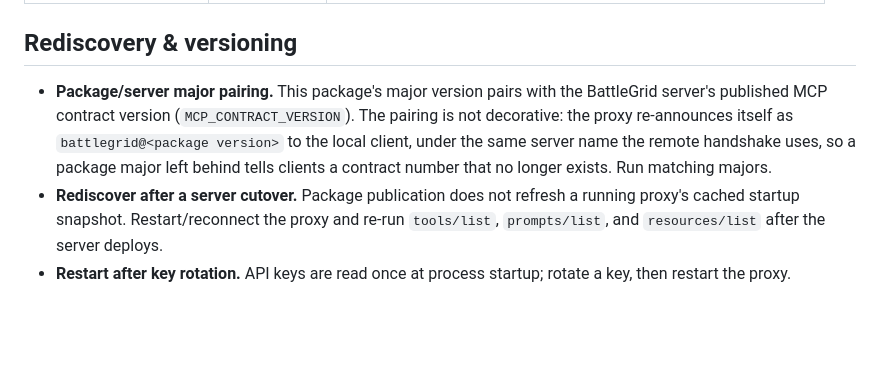
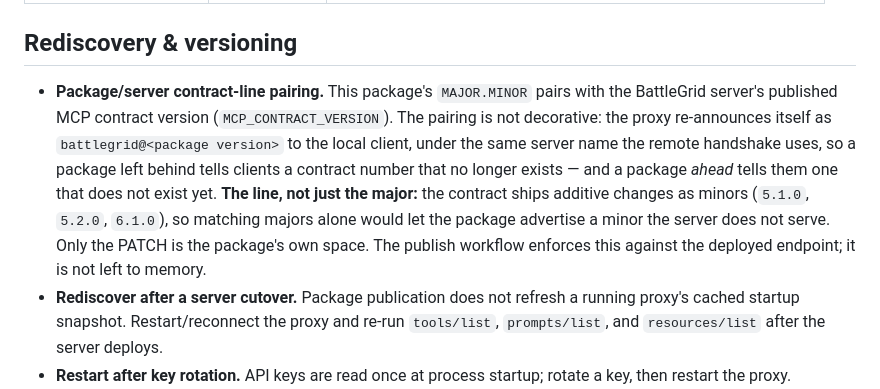
Before and after one commit to playbattlegrid/battlegrid-mcp, a Markdown page: README.md, the part around the change. Rendered like a GitHub page; blank space fills up the shorter version.

Commit message:
docs: state the pairing rule as the contract line, not the major
README.md:303 is the canonical statement of this package's pairing rule —
the sentence ticket #17 quoted, and the one the whole drift investigation was
built on. It still said "Run matching majors".

That is now the wrong rule, and wrong in the direction that matters. The
publish gate enforces the CONTRACT LINE (MAJOR.MINOR) precisely because
matching majors alone would let a proxy-only 9.1.0 advertise an additive
contract the server does not serve — the contract ships additive moves as
minors (5.1.0, 5.2.0, 6.1.0 were all additive). So the document's headline
rule contradicted the check enforcing it, and a reader following the rule
would author a release the gate then refuses.

Also names the inverse failure the original only half-covered: a package
BEHIND announces a contract that no longer exists, a package AHEAD announces
one that does not exist yet. The old wording only described the first, which
is how major-only equality looked sufficient for so long.

Found by checking whether the README stayed internally coherent after several
separate surgical edits. It had not.

Co-Authored-By: Claude Opus 5 <noreply@anthropic.com>
Claude-Session: https://claude.ai/code/session_01FkwA47Z9mW6JX5nJe7Z7yV

```diff
--- a/README.md
+++ b/README.md
@@ -300,7 +300,7 @@ Tools, prompts, and resources are **discovered live** from the connected server
 
 ## Rediscovery & versioning
 
-- **Package/server major pairing.** This package's major version pairs with the BattleGrid server's published MCP contract version (`MCP_CONTRACT_VERSION`). The pairing is not decorative: the proxy re-announces itself as `battlegrid@<package version>` to the local client, under the same server name the remote handshake uses, so a package major left behind tells clients a contract number that no longer exists. Run matching majors.
+- **Package/server contract-line pairing.** This package's `MAJOR.MINOR` pairs with the BattleGrid server's published MCP contract version (`MCP_CONTRACT_VERSION`). The pairing is not decorative: the proxy re-announces itself as `battlegrid@<package version>` to the local client, under the same server name the remote handshake uses, so a package left behind tells clients a contract number that no longer exists — and a package *ahead* tells them one that does not exist yet. **The line, not just the major:** the contract ships additive changes as minors (`5.1.0`, `5.2.0`, `6.1.0`), so matching majors alone would let the package advertise a minor the server does not serve. Only the PATCH is the package's own space. The publish workflow enforces this against the deployed endpoint; it is not left to memory.
 - **Rediscover after a server cutover.** Package publication does not refresh a running proxy's cached startup snapshot. Restart/reconnect the proxy and re-run `tools/list`, `prompts/list`, and `resources/list` after the server deploys.
 - **Restart after key rotation.** API keys are read once at process startup; rotate a key, then restart the proxy.
 
```
